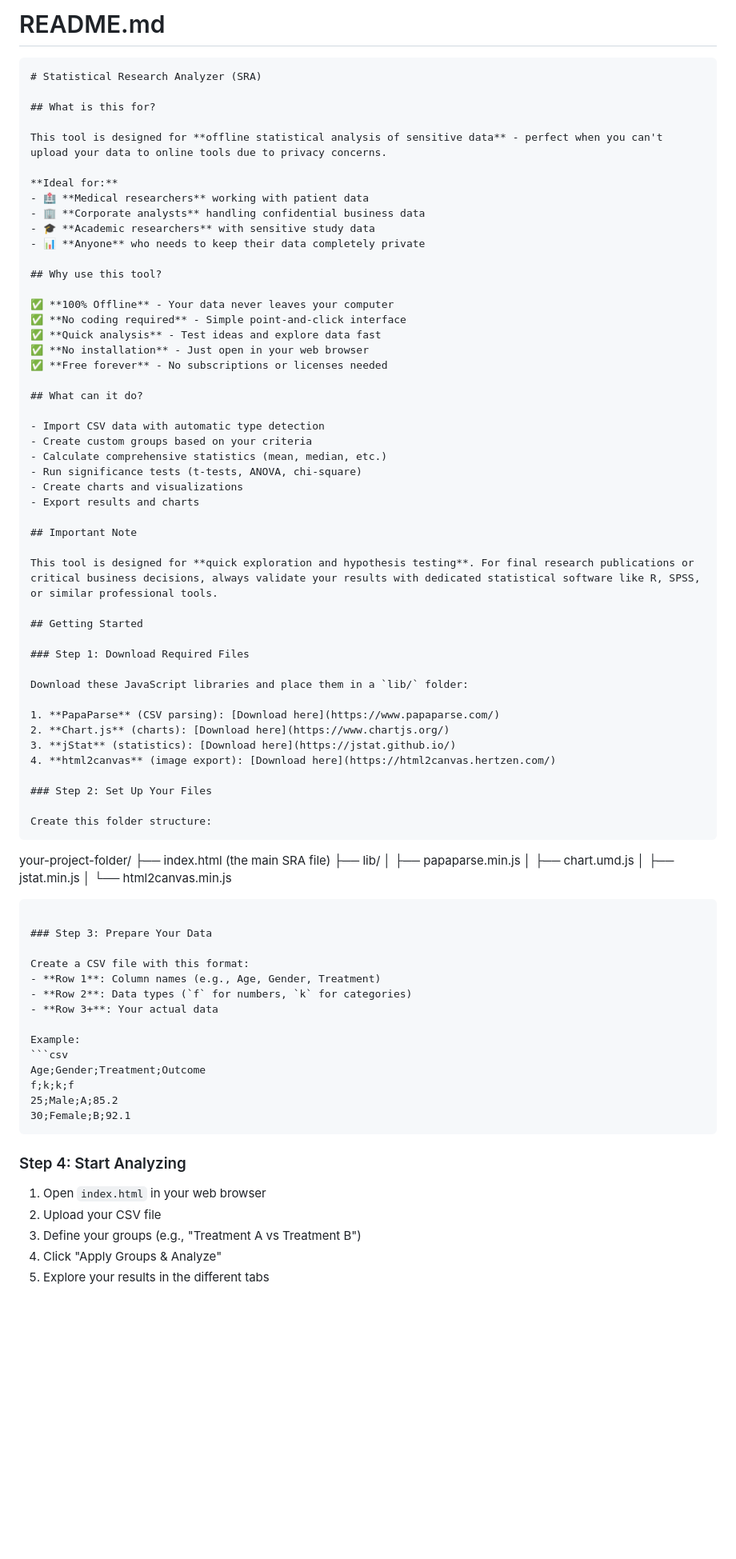
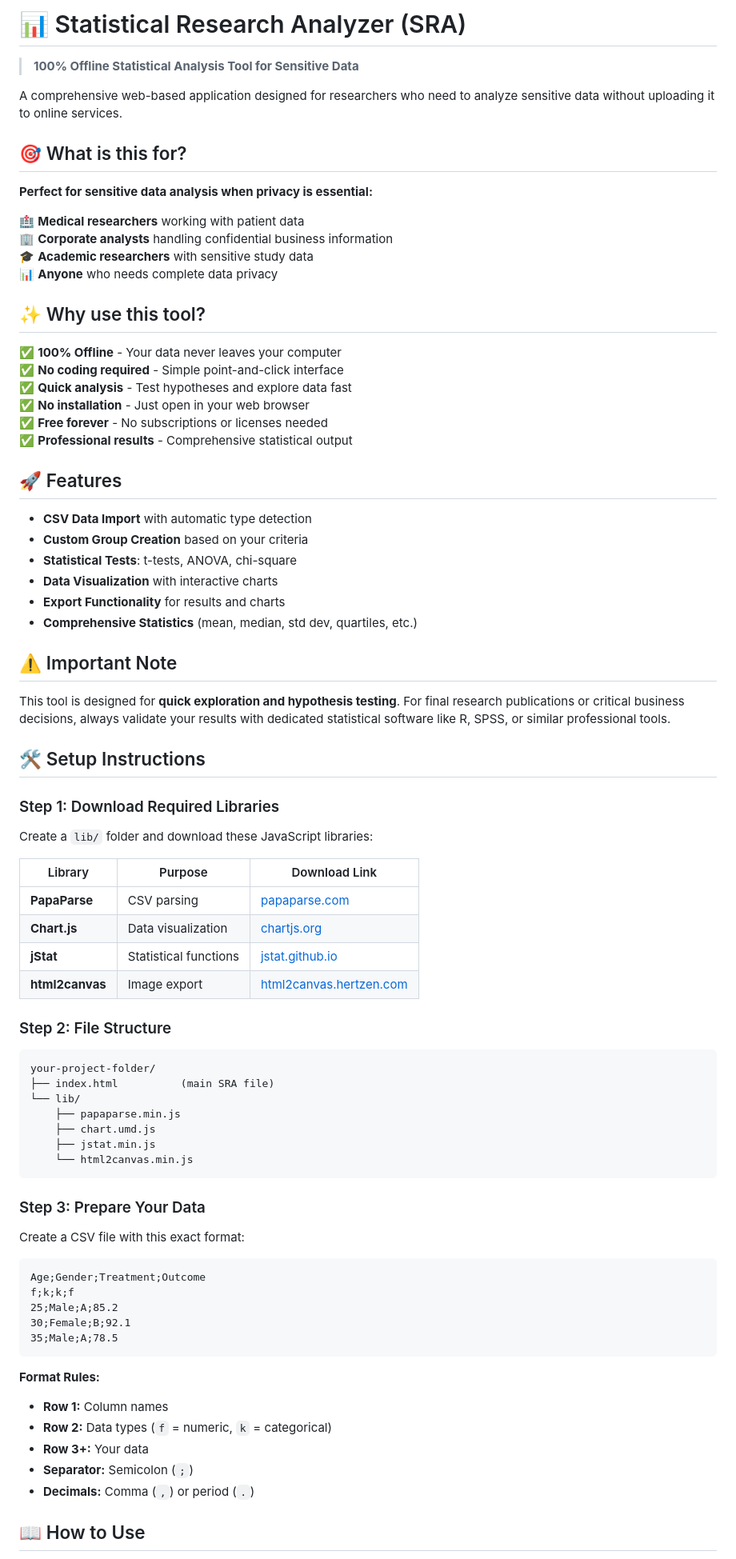
Before and after one commit to reisigrobert/sra, a Markdown page: README.md, the part around one of its changes. Shown at 80% size. GitHub-like rendering; blank space fills up the shorter version.

````diff
--- a/README.md
+++ b/README.md
@@ -1,83 +1,83 @@
-# README.md
+# 📊 Statistical Research Analyzer (SRA)
 
-```markdown
-# Statistical Research Analyzer (SRA)
+> **100% Offline Statistical Analysis Tool for Sensitive Data**
 
-## What is this for?
+A comprehensive web-based application designed for researchers who need to analyze sensitive data without uploading it to online services.
 
-This tool is designed for **offline statistical analysis of sensitive data** - perfect when you can't upload your data to online tools due to privacy concerns.
+## 🎯 What is this for?
 
-**Ideal for:**
-- 🏥 **Medical researchers** working with patient data
-- 🏢 **Corporate analysts** handling confidential business data
-- 🎓 **Academic researchers** with sensitive study data
-- 📊 **Anyone** who needs to keep their data completely private
+**Perfect for sensitive data analysis when privacy is essential:**
 
-## Why use this tool?
+🏥 **Medical researchers** working with patient data
+🏢 **Corporate analysts** handling confidential business information
+🎓 **Academic researchers** with sensitive study data
+📊 **Anyone** who needs complete data privacy
+
+## ✨ Why use this tool?
 
 ✅ **100% Offline** - Your data never leaves your computer
 ✅ **No coding required** - Simple point-and-click interface
-✅ **Quick analysis** - Test ideas and explore data fast
+✅ **Quick analysis** - Test hypotheses and explore data fast
 ✅ **No installation** - Just open in your web browser
 ✅ **Free forever** - No subscriptions or licenses needed
+✅ **Professional results** - Comprehensive statistical output
 
-## What can it do?
+## 🚀 Features
 
-- Import CSV data with automatic type detection
-- Create custom groups based on your criteria
-- Calculate comprehensive statistics (mean, median, etc.)
-- Run significance tests (t-tests, ANOVA, chi-square)
-- Create charts and visualizations
-- Export results and charts
+- **CSV Data Import** with automatic type detection
+- **Custom Group Creation** based on your criteria
+- **Statistical Tests**: t-tests, ANOVA, chi-square
+- **Data Visualization** with interactive charts
+- **Export Functionality** for results and charts
+- **Comprehensive Statistics** (mean, median, std dev, quartiles, etc.)
 
-## Important Note
+## ⚠️ Important Note
 
 This tool is designed for **quick exploration and hypothesis testing**. For final research publications or critical business decisions, always validate your results with dedicated statistical software like R, SPSS, or similar professional tools.
 
-## Getting Started
+## 🛠️ Setup Instructions
 
-### Step 1: Download Required Files
+### Step 1: Download Required Libraries
 
-Download these JavaScript libraries and place them in a `lib/` folder:
+Create a `lib/` folder and download these JavaScript libraries:
 
-1. **PapaParse** (CSV parsing): [Download here](https://www.papaparse.com/)
-2. **Chart.js** (charts): [Download here](https://www.chartjs.org/)
-3. **jStat** (statistics): [Download here](https://jstat.github.io/)
-4. **html2canvas** (image export): [Download here](https://html2canvas.hertzen.com/)
+| Library | Purpose | Download Link |
+|---------|---------|---------------|
+| **PapaParse** | CSV parsing | [papaparse.com](https://www.papaparse.com/) |
+| **Chart.js** | Data visualization | [chartjs.org](https://www.chartjs.org/) |
+| **jStat** | Statistical functions | [jstat.github.io](https://jstat.github.io/) |
+| **html2canvas** | Image export | [html2canvas.hertzen.com](https://html2canvas.hertzen.com/) |
 
-### Step 2: Set Up Your Files
+### Step 2: File Structure
 
-Create this folder structure:
 ```
 your-project-folder/
-├── index.html (the main SRA file)
-├── lib/
-│   ├── papaparse.min.js
-│   ├── chart.umd.js
-│   ├── jstat.min.js
-│   └── html2canvas.min.js
+├── index.html          (main SRA file)
+└── lib/
+    ├── papaparse.min.js
+    ├── chart.umd.js
+    ├── jstat.min.js
+    └── html2canvas.min.js
 ```
 
 ### Step 3: Prepare Your Data
 
-Create a CSV file with this format:
-- **Row 1**: Column names (e.g., Age, Gender, Treatment)
-- **Row 2**: Data types (`f` for numbers, `k` for categories)
-- **Row 3+**: Your actual data
+Create a CSV file with this exact format:
 
-Example:
 ```csv
 Age;Gender;Treatment;Outcome
 f;k;k;f
 25;Male;A;85.2
 30;Female;B;92.1
+35;Male;A;78.5
 ```
 
-### Step 4: Start Analyzing
+**Format Rules:**
+- **Row 1:** Column names
+- **Row 2:** Data types (`f` = numeric, `k` = categorical)
+- **Row 3+:** Your data
+- **Separator:** Semicolon (`;`)
+- **Decimals:** Comma (`,`) or period (`.`)
 
-1. Open `index.html` in your web browser
-2. Upload your CSV file
-3. Define your groups (e.g., "Treatment A vs Treatment B")
-4. Click "Apply Groups & Analyze"
-5. Explore your results in the different tabs
+## 📖 How to Use
 
````
Also changed, not shown: other parts of README.md (+36 -40 lines).
